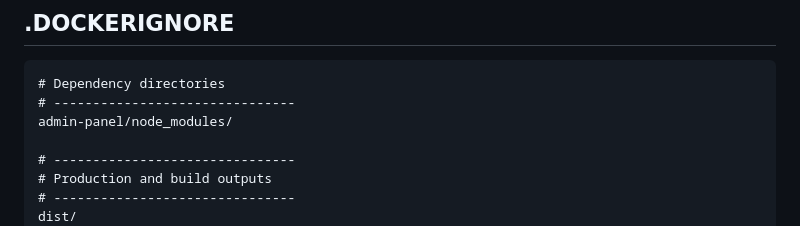
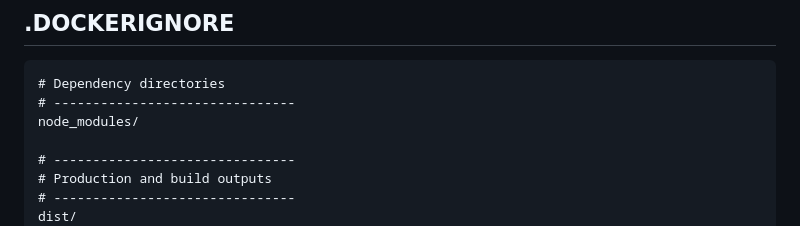
Before and after one commit to PatriStelmach/Agrub, a Markdown page: admin-panel/docker.md, the part around the change. GitHub-like rendering.

```diff
--- a/admin-panel/docker.md
+++ b/admin-panel/docker.md
@@ -132,7 +132,7 @@
 
     # Dependency directories
     # -------------------------------
-    admin-panel/node_modules/
+    node_modules/
 
     # -------------------------------
     # Production and build outputs
```
